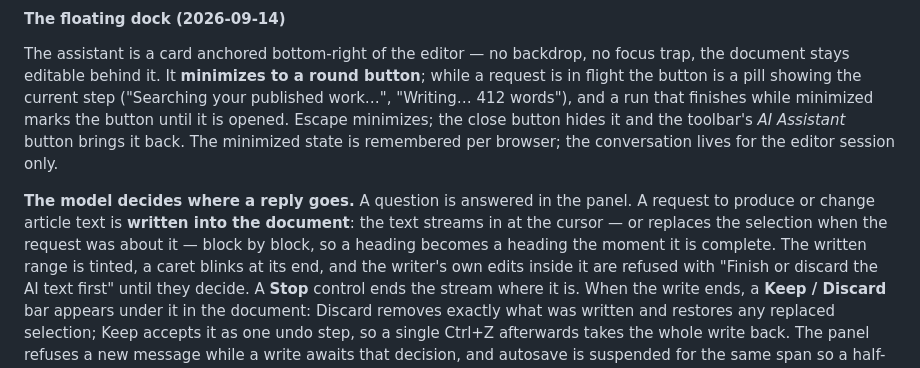
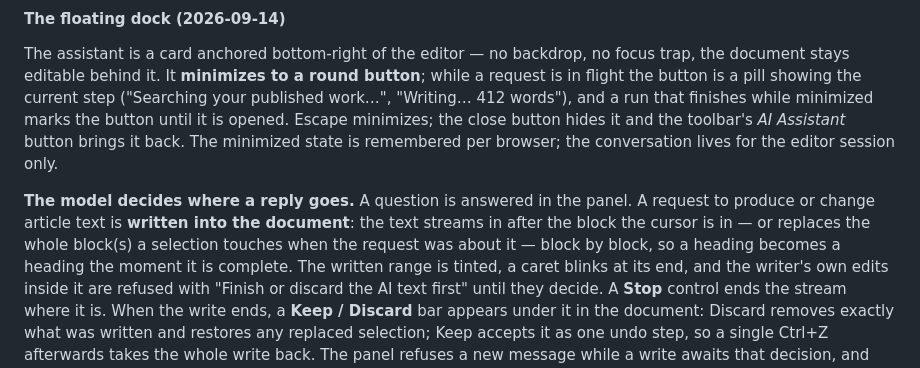
Before and after one commit to inkwell-dev/spec.inkwell.ai, a Markdown page: 2-features.md, the part around the change. GitHub-like rendering.

```diff
--- a/2-features.md
+++ b/2-features.md
@@ -272,8 +272,8 @@ the editor session only.
 
 **The model decides where a reply goes.** A question is answered in the panel.
 A request to produce or change article text is **written into the document**:
-the text streams in at the cursor — or replaces the selection when the request
-was about it — block by block, so a heading becomes a heading the moment it is
+the text streams in after the block the cursor is in — or replaces the whole
+block(s) a selection touches when the request was about it — block by block, so a heading becomes a heading the moment it is
 complete. The written range is tinted, a caret blinks at its end, and the
 writer's own edits inside it are refused with "Finish or discard the AI text
 first" until they decide. A **Stop** control ends the stream where it is. When
```
Also changed, not shown: 5-ai-design.md (+4 -2 lines).
